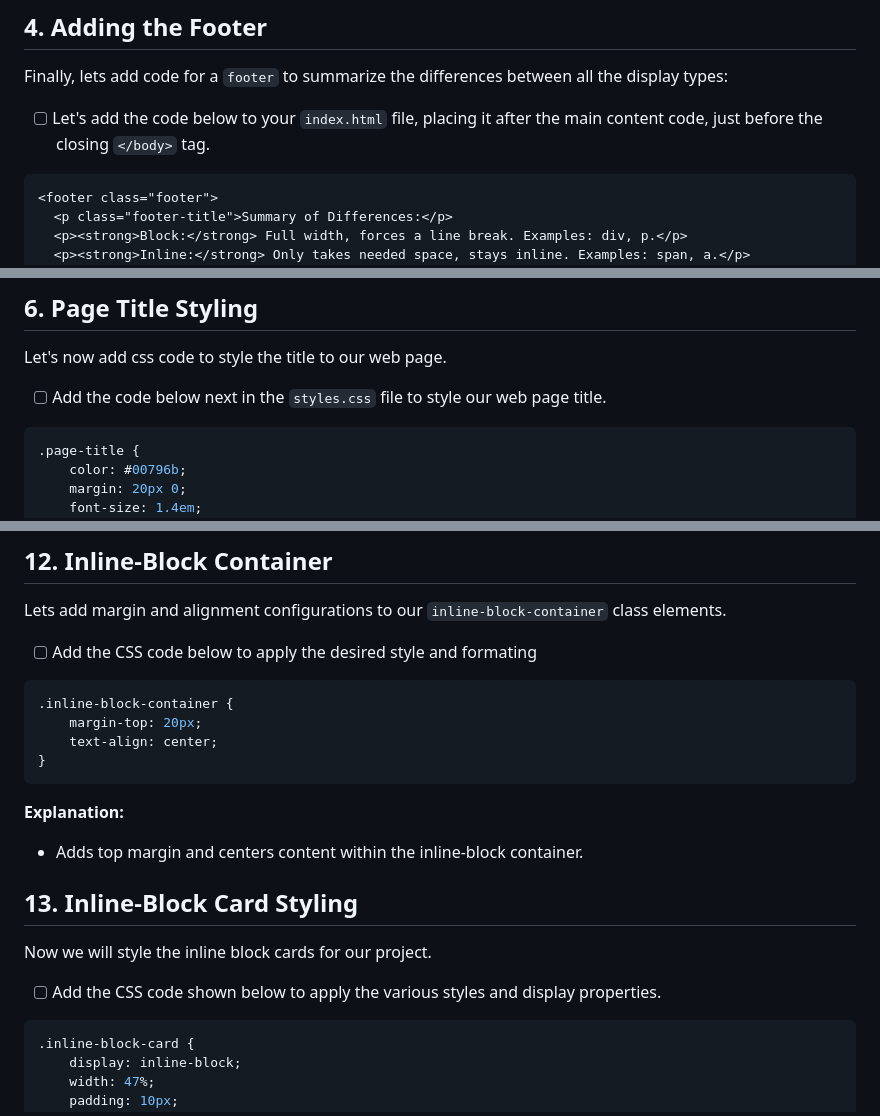
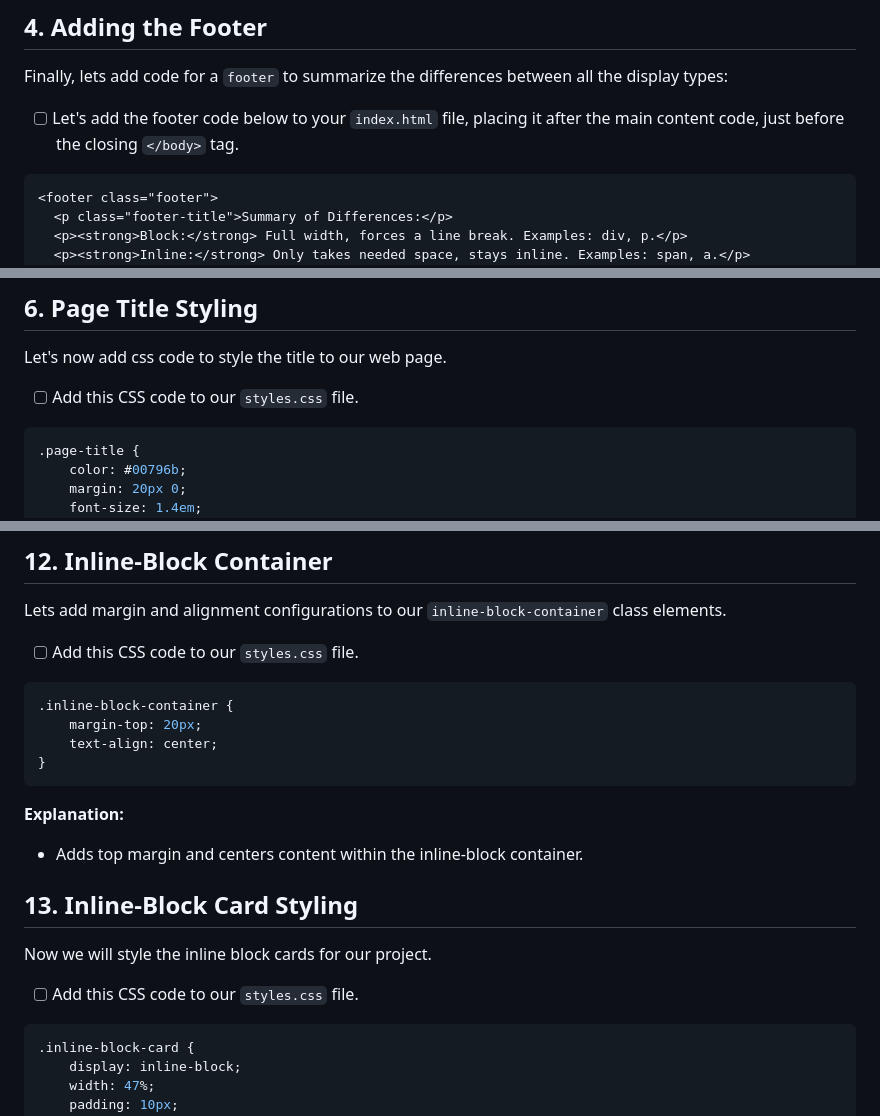
Before and after one commit to NikolaosPapas/aisd-wde-4-the-box-model, a Markdown page: README.md, 3 parts joined by grey strips. Drawn GitHub-style.

````diff
--- a/README.md
+++ b/README.md
@@ -82,7 +82,7 @@ Next, let's add the code that will define the content displayed on the web page.
 ## 4. **Adding the Footer**
 Finally, lets add code for a `footer` to summarize the differences between all the display types:
 
-  - [ ] Let's add the code below to your `index.html` file, placing it after the main content code, just before the closing `</body>` tag.
+  - [ ] Let's add the footer code below to your `index.html` file, placing it after the main content code, just before the closing `</body>` tag.
 
 ```html
 <footer class="footer">
@@ -132,7 +132,7 @@ body {
 ## 6. **Page Title Styling**
 Let's now add css code to style the title to our web page.
 
-- [ ] Add the code below next in the  `styles.css` file to style our web page title.
+- [ ] Add this CSS code to our `styles.css` file.
 
 ```css
 .page-title {
@@ -242,7 +242,7 @@ Apply specific styles and display properties to the inline-card class.
 ## 12. **Inline-Block Container**
 Lets add margin and alignment configurations to our `inline-block-container` class elements.
 
-- [ ] Add the CSS code below to apply the desired style and formating
+- [ ] Add this CSS code to our `styles.css` file.
 
 ```css
 .inline-block-container {
@@ -256,7 +256,7 @@ Lets add margin and alignment configurations to our `inline-block-container` cla
 ## 13. **Inline-Block Card Styling**
 Now we will style the inline block cards for our project.
 
-- [ ]  Add the CSS code shown below to apply the various styles and display properties.
+- [ ]  Add this CSS code to our `styles.css` file.
 
 ```css
 .inline-block-card {
````
Also changed, not shown: other parts of README.md (+13 -13 lines).
